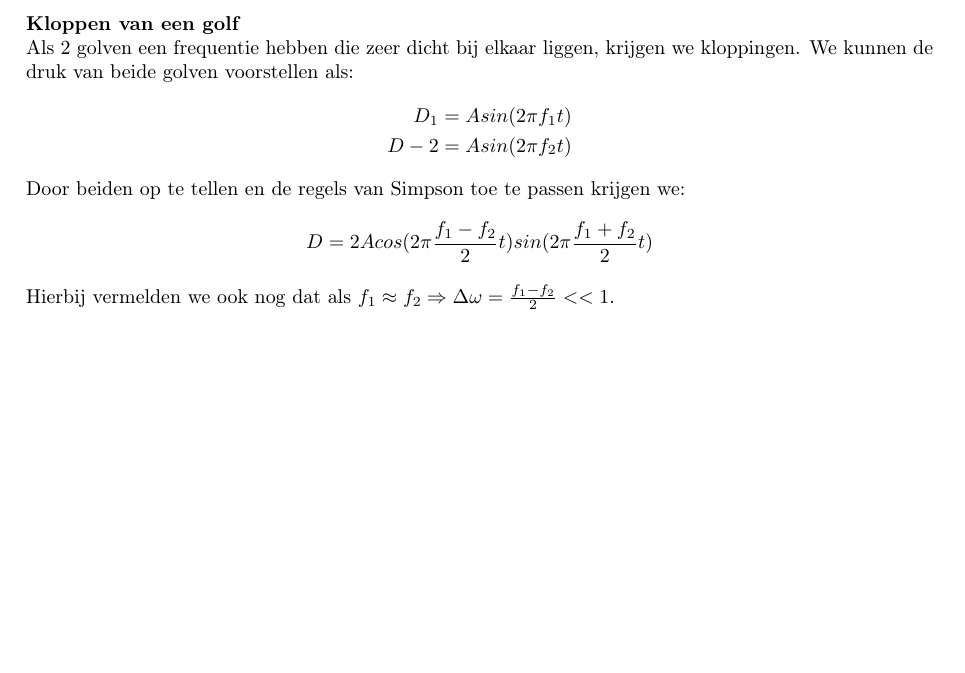
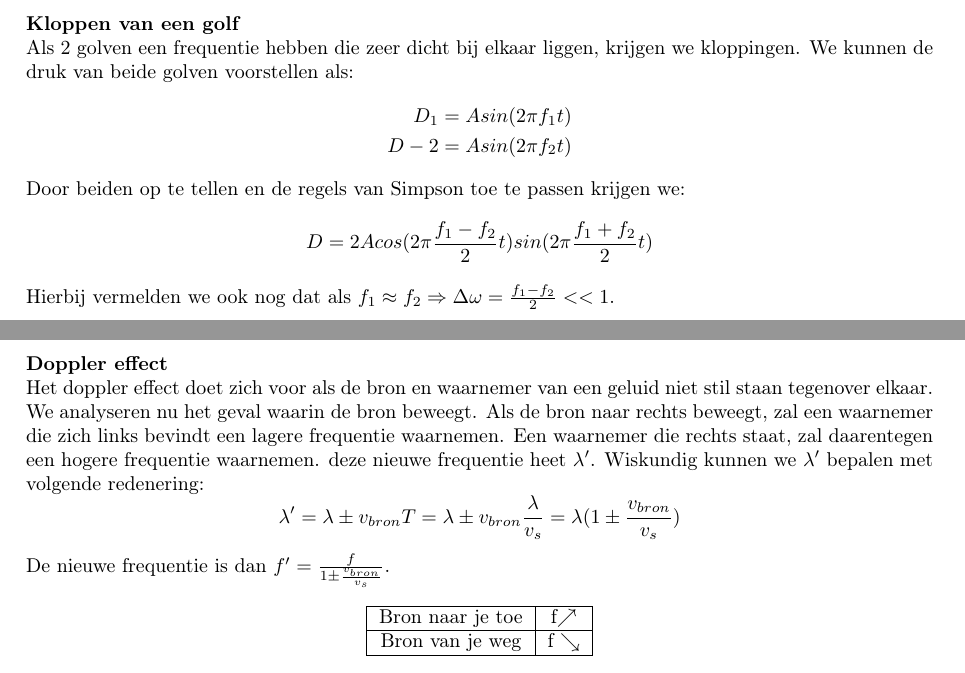
Before and after one commit to debber1/Afleidingen_TG, a LaTeX document (Samenvatting/Afleidingen.tex): part of page 24 of 24 before the commit and two parts of pages 24 and 25 of 25 after it, the two joined at a grey line, cut so that both start at the same text, the shorter picture padded with empty space. The pictures show the PDF file Samenvatting/Afleidingen.pdf that the author committed with the source.

Commit message:
Doppler effect

```diff
--- a/Samenvatting/Afleidingen.tex
+++ b/Samenvatting/Afleidingen.tex
@@ -748,4 +748,25 @@ Door beiden op te tellen en de regels van Simpson toe te passen krijgen we:
 	D=2Acos(2\pi\frac{f_1-f_2}{2}t)sin(2\pi\frac{f_1+f_2}{2}t)
 \end{equation*}
 Hierbij vermelden we ook nog dat als $f_1\approx f_2\Rightarrow\Delta\omega=\frac{f_1-f_2}{2}<<1$.
+
+
+\newpage
+\section{Afleiding 20}
+\textbf{Doppler effect}\\
+Het doppler effect doet zich voor als de bron en waarnemer van een geluid niet stil staan tegenover elkaar. We analyseren nu het geval waarin de bron beweegt. Als de bron naar rechts beweegt,  zal een waarnemer die zich links bevindt een lagere frequentie waarnemen. Een waarnemer die rechts staat, zal daarentegen een hogere frequentie waarnemen. deze nieuwe frequentie heet $\lambda'$. Wiskundig kunnen we $\lambda'$ bepalen met volgende redenering:
+\begin{equation*}
+	\lambda'=\lambda\pm v_{bron}T=\lambda\pm v_{bron}\frac{\lambda}{v_s}=\lambda(1\pm\frac{v_{bron}}{v_s})
+\end{equation*}
+De nieuwe frequentie is dan $f'=\frac{f}{1\pm\frac{v_{bron}}{v_s}}$.
+\begin{center}
+	\begin{tabular}{|c|c|}
+		\hline
+		Bron naar je toe  & f$\nearrow$ \\
+		\hline
+		Bron van je weg & f $\searrow$\\
+		\hline
+	\end{tabular}
+
+\end{center}
+
 \end{document}
```
Also changed, not shown: Samenvatting/Afleidingen.pdf.
